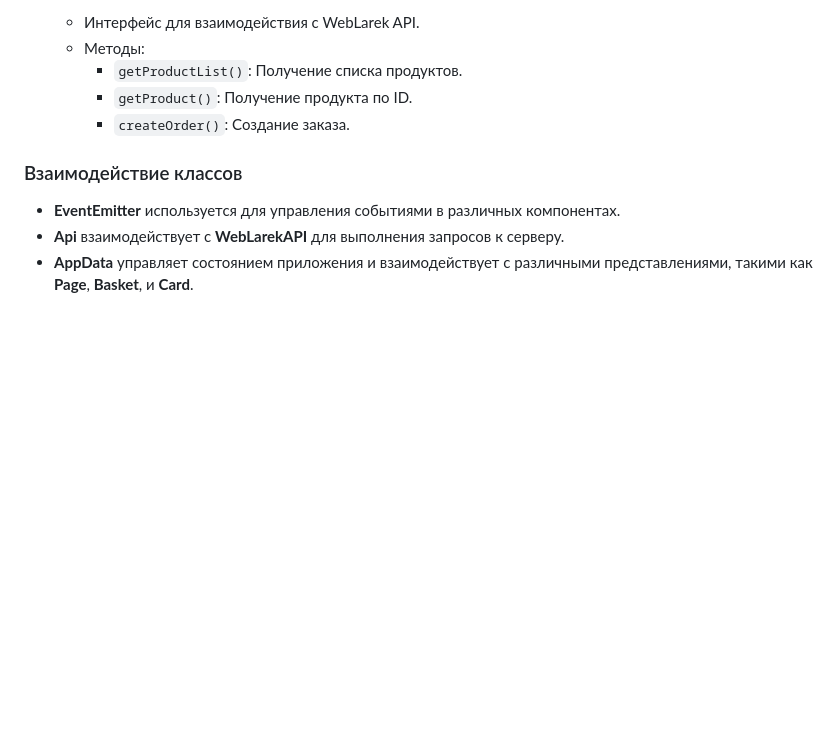
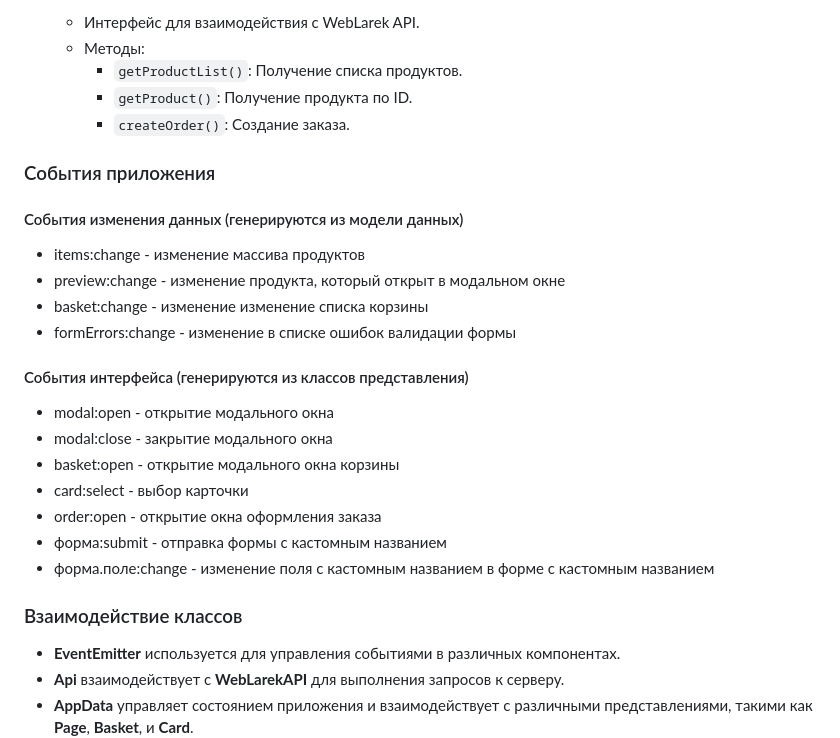
Before and after one commit to Max-Konovalov/web-larek-frontend, a Markdown page: README.md, the part around the change. Rendered like a GitHub page; blank space fills up the shorter version.

```diff
--- a/README.md
+++ b/README.md
@@ -349,6 +349,24 @@ interface Api {
      - `getProduct()`: Получение продукта по ID.
      - `createOrder()`: Создание заказа.
 
+### События приложения
+
+#### События изменения данных (генерируются из модели данных)
+
+- items:change - изменение массива продуктов
+- preview:change - изменение продукта, который открыт в модальном окне
+- basket:change - изменение изменение списка корзины
+- formErrors:change - изменение в списке ошибок валидации формы
+
+#### События интерфейса (генерируются из классов представления)
+- modal:open - открытие модального окна
+- modal:close - закрытие модального окна
+- basket:open - открытие модального окна корзины
+- card:select - выбор карточки
+- order:open - открытие окна оформления заказа
+- форма:submit - отправка формы с кастомным названием
+- форма.поле:change - изменение поля с кастомным названием в форме с кастомным названием
+
 ### Взаимодействие классов
 
 - **EventEmitter** используется для управления событиями в различных компонентах.
```
